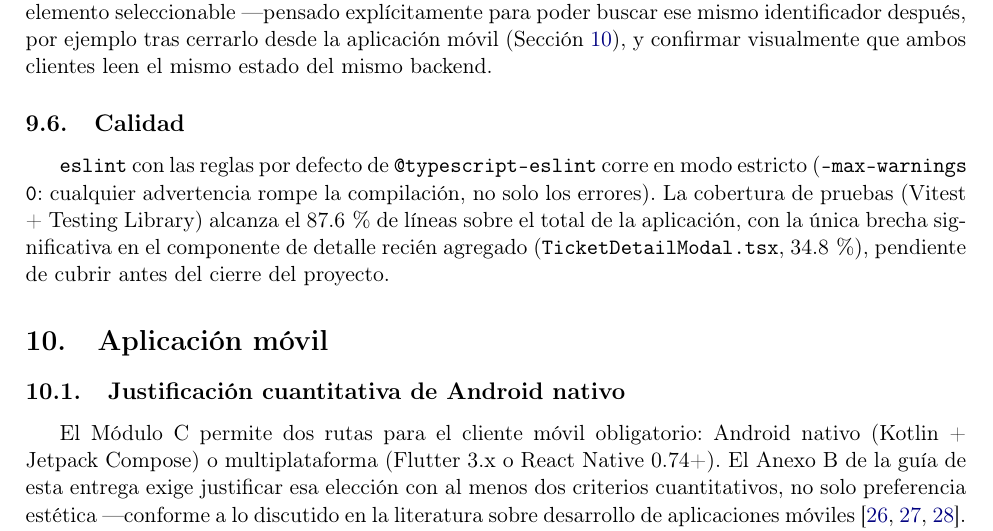
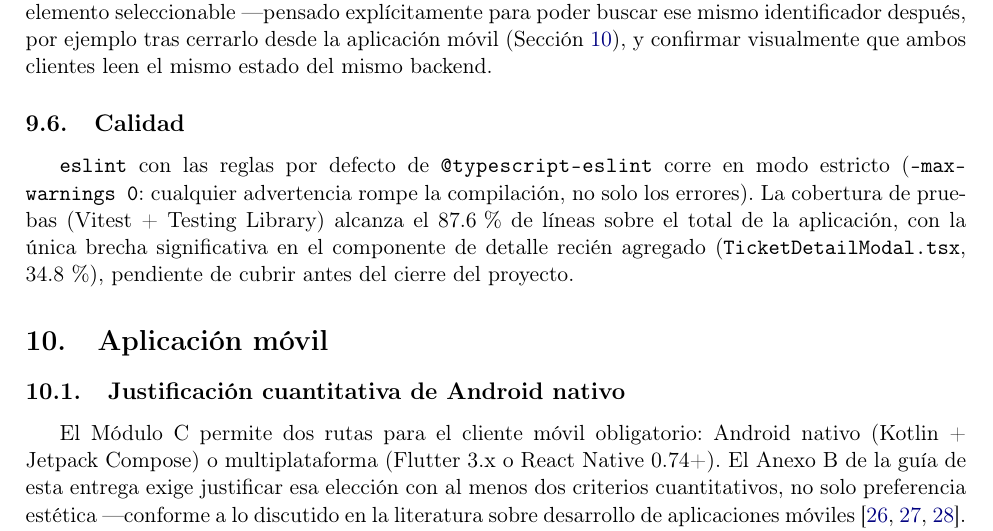
Before and after one commit to carlospatroner-boop/PFC-SOPORTE-ISP, a LaTeX paper (docs/latex/main.tex, which reads docs/latex/secciones/aplicacion_web.tex): part of page 32 of 51, cut so that both start at the same text. Compiled offline with pdfLaTeX.

Commit message:
Se arregla referencia a @typescript-eslint en la sección de eslint
Updated the reference to the @typescript-eslint package in the eslint section.

```diff
--- a/docs/latex/secciones/aplicacion_web.tex
+++ b/docs/latex/secciones/aplicacion_web.tex
@@ -91,7 +91,7 @@ mismo backend.
 
 \subsection{Calidad}
 
-\texttt{eslint} con las reglas por defecto de \texttt{@typescript-eslint} corre en modo estricto
+\texttt{eslint} con las reglas por defecto de \texttt{\seqsplit{@typescript-eslint}} corre en modo estricto
 (\texttt{--max-warnings 0}: cualquier advertencia rompe la compilación, no solo los errores). La
 cobertura de pruebas (Vitest + Testing Library) alcanza el 87.6\,\% de líneas sobre el total de la
 aplicación, con la única brecha significativa en el componente de detalle recién agregado
```
